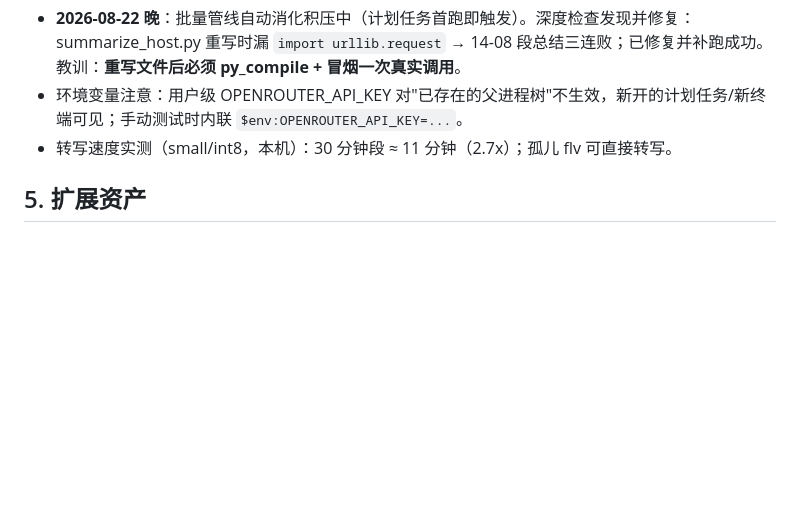
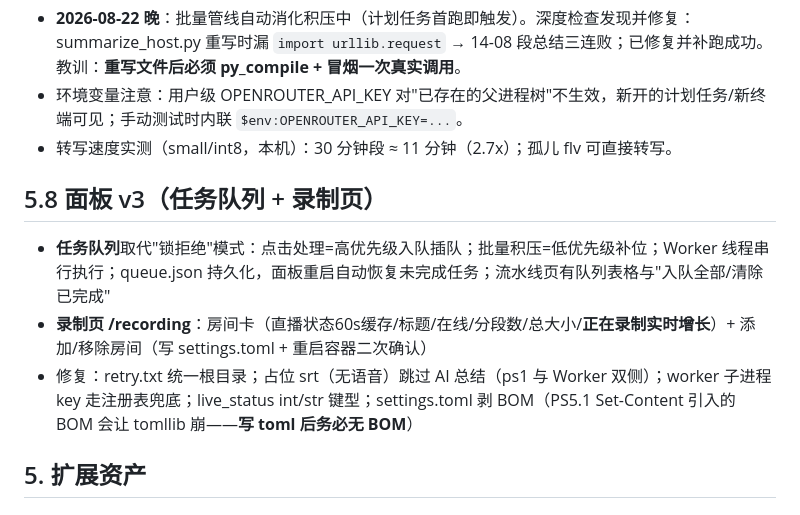
Before and after one commit to koofp/broadcast-live-tools, a Markdown page: bilive-runbook.md, the part around the change. Rendered like a GitHub page; blank space fills up the shorter version.

Commit message:
docs: runbook v3 (queue/recording page/fixes)

```diff
--- a/bilive-runbook.md
+++ b/bilive-runbook.md
@@ -78,6 +78,12 @@ docker run -itd --name bilive_docker --restart unless-stopped \
 - 环境变量注意：用户级 OPENROUTER_API_KEY 对"已存在的父进程树"不生效，新开的计划任务/新终端可见；手动测试时内联 `$env:OPENROUTER_API_KEY=...`。
 - 转写速度实测（small/int8，本机）：30 分钟段 ≈ 11 分钟（2.7x）；孤儿 flv 可直接转写。
 
+## 5.8 面板 v3（任务队列 + 录制页）
+
+- **任务队列**取代"锁拒绝"模式：点击处理=高优先级入队插队；批量积压=低优先级补位；Worker 线程串行执行；queue.json 持久化，面板重启自动恢复未完成任务；流水线页有队列表格与"入队全部/清除已完成"
+- **录制页 /recording**：房间卡（直播状态60s缓存/标题/在线/分段数/总大小/**正在录制实时增长**）+ 添加/移除房间（写 settings.toml + 重启容器二次确认）
+- 修复：retry.txt 统一根目录；占位 srt（无语音）跳过 AI 总结（ps1 与 Worker 双侧）；worker 子进程 key 走注册表兜底；live_status int/str 键型；settings.toml 剥 BOM（PS5.1 Set-Content 引入的 BOM 会让 tomllib 崩——**写 toml 后务必无 BOM**）
+
 ## 5. 扩展资产
 
 ## 5.7 运维自动化套件（2026-08-22 上线，经子代理对抗评审）
```
